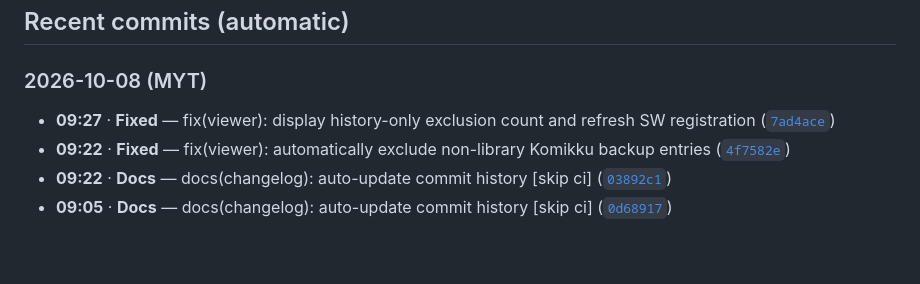
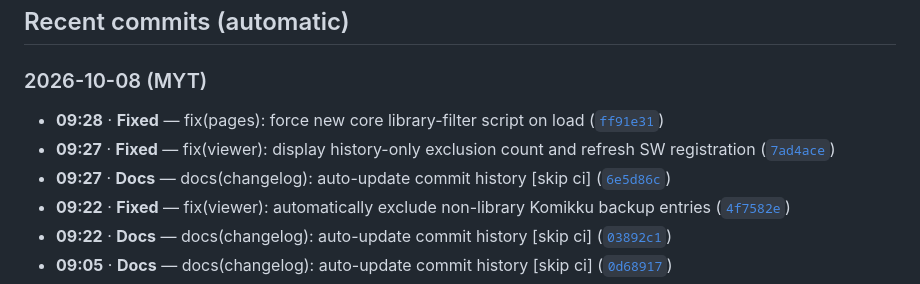
Before and after one commit to Lanzkila/Komikku-Viewers, a Markdown page: CHANGELOG.md, the part around the change. GitHub-like rendering; blank space fills up the shorter version.

Commit message:
docs(changelog): auto-update commit history [skip ci]

```diff
--- a/CHANGELOG.md
+++ b/CHANGELOG.md
@@ -4,7 +4,9 @@
 
 <!-- AUTO-CHANGELOG:START -->
 ### 2026-10-08 (MYT)
+- **09:28** · **Fixed** — fix(pages): force new core library-filter script on load ([`ff91e31`](https://github.com/Lanzkila/Komikku-Viewers/commit/ff91e31cf031d2fb84f69a209805ddfe0c95672a)) <!-- commit:ff91e31cf031d2fb84f69a209805ddfe0c95672a -->
 - **09:27** · **Fixed** — fix(viewer): display history-only exclusion count and refresh SW registration ([`7ad4ace`](https://github.com/Lanzkila/Komikku-Viewers/commit/7ad4ace9c160941ea2d9e3ffef8f42a059b88e3c)) <!-- commit:7ad4ace9c160941ea2d9e3ffef8f42a059b88e3c -->
+- **09:27** · **Docs** — docs(changelog): auto-update commit history \[skip ci\] ([`6e5d86c`](https://github.com/Lanzkila/Komikku-Viewers/commit/6e5d86c8aee632dddcdc7b0c853d99b4b599f28c)) <!-- commit:6e5d86c8aee632dddcdc7b0c853d99b4b599f28c -->
 - **09:22** · **Fixed** — fix(viewer): automatically exclude non-library Komikku backup entries ([`4f7582e`](https://github.com/Lanzkila/Komikku-Viewers/commit/4f7582e4da44e26e1ed9a590fd7c0b36ed98c2ba)) <!-- commit:4f7582e4da44e26e1ed9a590fd7c0b36ed98c2ba -->
 - **09:22** · **Docs** — docs(changelog): auto-update commit history \[skip ci\] ([`03892c1`](https://github.com/Lanzkila/Komikku-Viewers/commit/03892c1c6d84f1e6884960744fe30e33ebfa528c)) <!-- commit:03892c1c6d84f1e6884960744fe30e33ebfa528c -->
 - **09:05** · **Docs** — docs(changelog): auto-update commit history \[skip ci\] ([`0d68917`](https://github.com/Lanzkila/Komikku-Viewers/commit/0d689170d45a7b285f68706cfb3daf57b1bdaef7)) <!-- commit:0d689170d45a7b285f68706cfb3daf57b1bdaef7 -->
```
